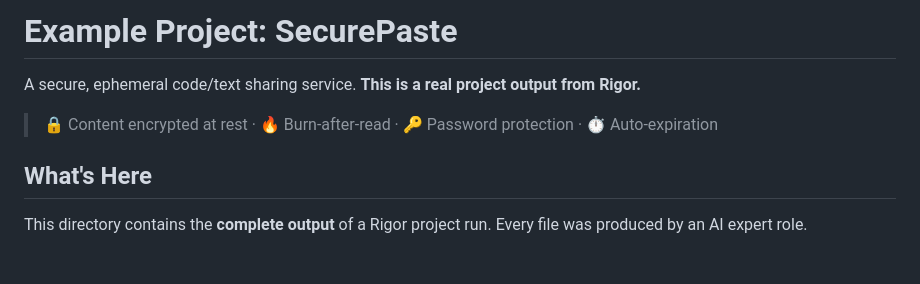
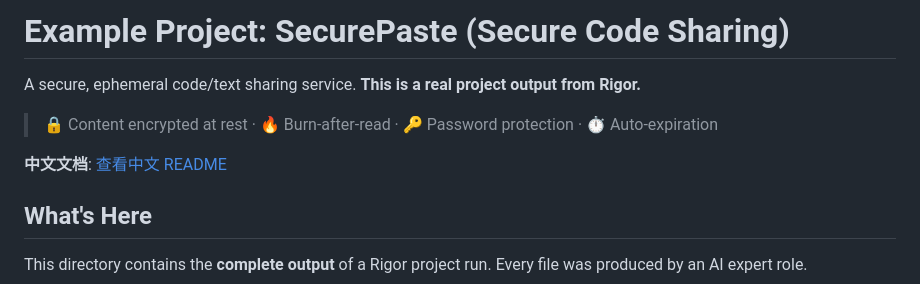
Before and after one commit to free-ai123/Rigor, a Markdown page: examples/secure-paste/README.md, the part around the change. GitHub-like rendering; blank space fills up the shorter version.

Commit message:
docs: add SecurePaste Chinese README with deployment guide

```diff
--- a/examples/secure-paste/README.md
+++ b/examples/secure-paste/README.md
@@ -1,8 +1,10 @@
-# Example Project: SecurePaste
+# Example Project: SecurePaste (Secure Code Sharing)
 
 A secure, ephemeral code/text sharing service. **This is a real project output from Rigor.**
 
 > 🔒 Content encrypted at rest · 🔥 Burn-after-read · 🔑 Password protection · ⏱️ Auto-expiration
+
+**中文文档**: [查看中文 README](README.zh.md)
 
 ## What's Here
 
```
Also changed, not shown: examples/secure-paste/README.zh.md (added, +148 -0 lines).
